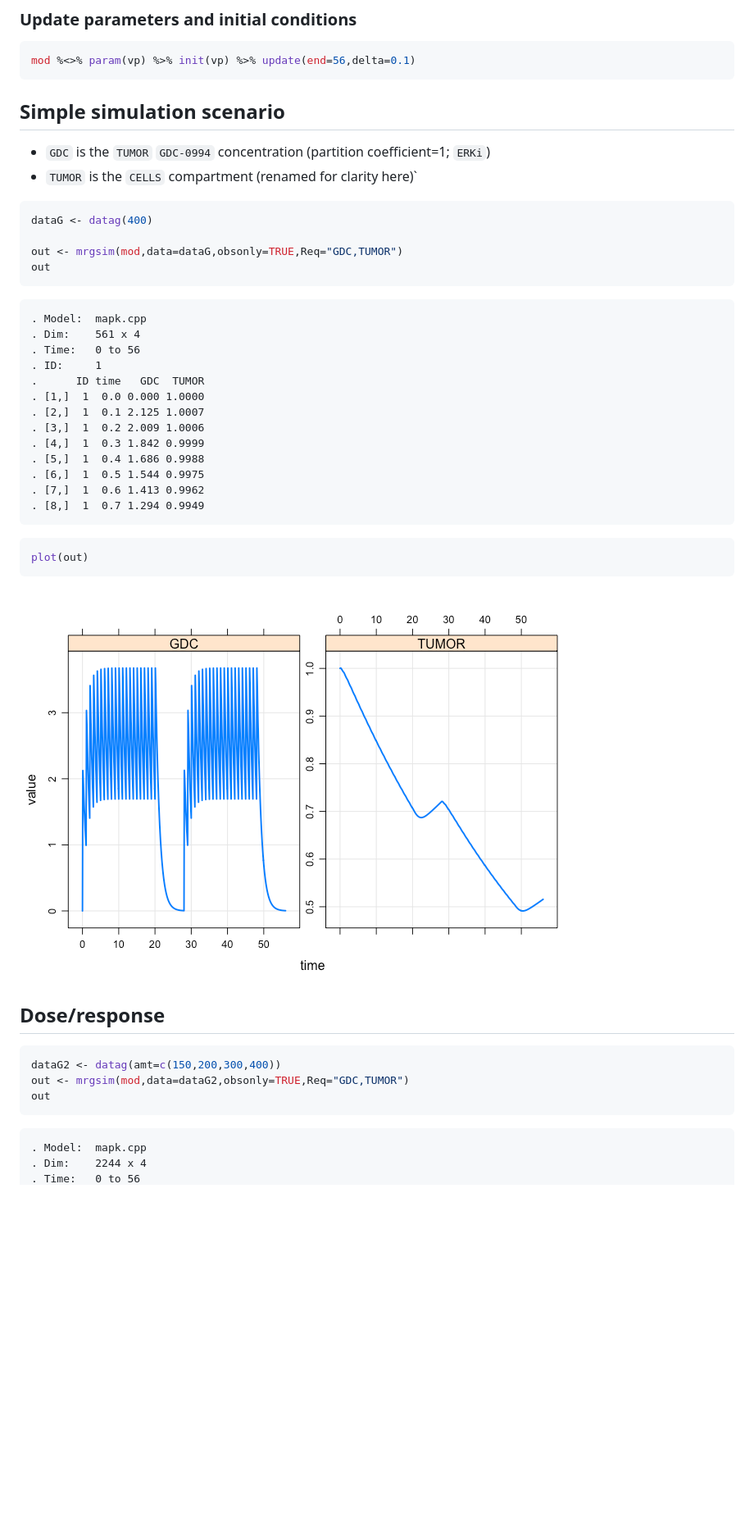
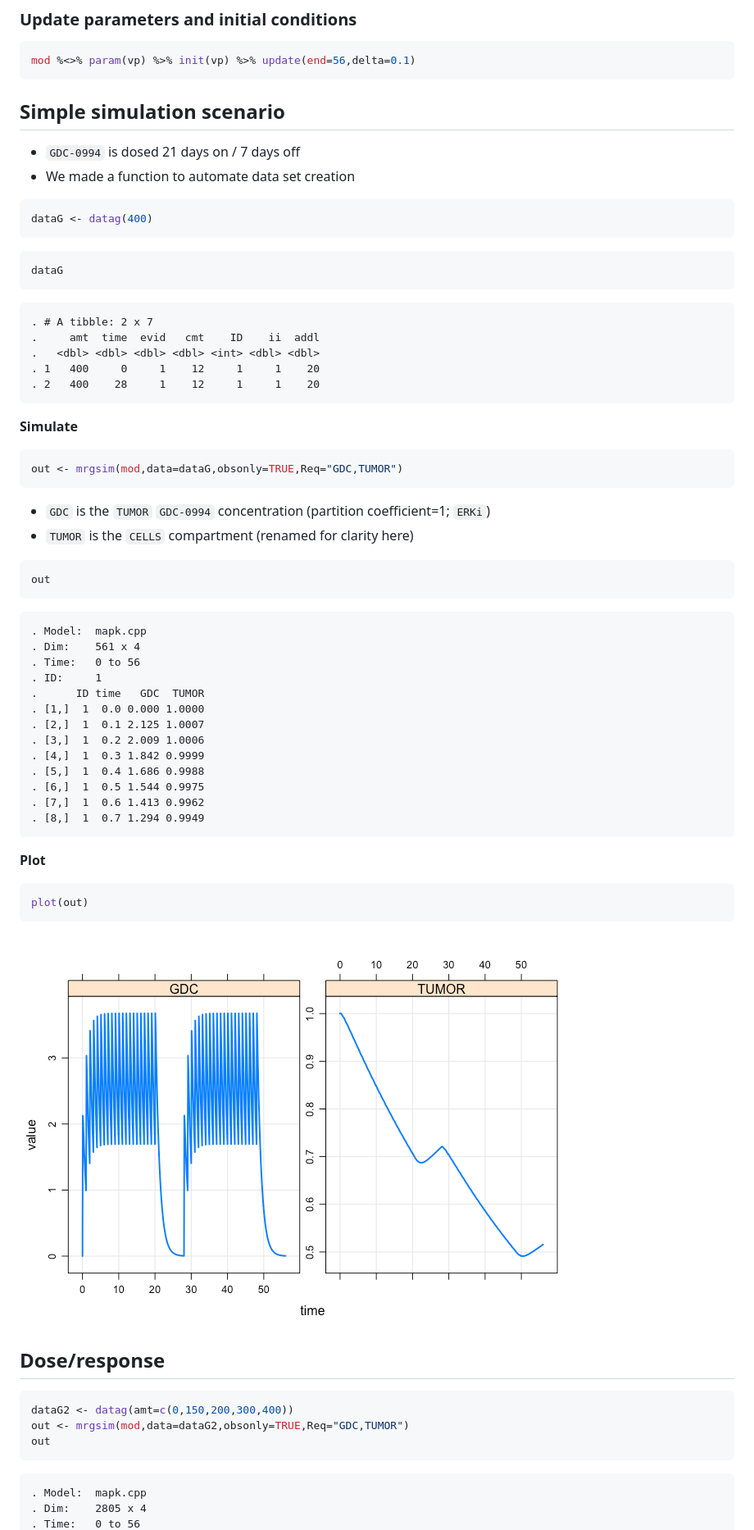
Before and after one commit to metrumresearchgroup/cic-2017, a Markdown page: content/mapk.md, the part around the change printed below. Shown: that part at 82% size. Drawn GitHub-style; pictures changed too: content/img/mapk-R-unnamed-chunk-11-1.png; blank space fills up the shorter version.

````diff
--- a/content/mapk.md
+++ b/content/mapk.md
@@ -57,13 +57,33 @@ mod %<>% param(vp) %>% init(vp) %>% update(end=56,delta=0.1)
 Simple simulation scenario
 --------------------------
 
--   `GDC` is the `TUMOR` `GDC-0994` concentration (partition coefficient=1; `ERKi`)
--   `TUMOR` is the `CELLS` compartment (renamed for clarity here)\`
+-   `GDC-0994` is dosed 21 days on / 7 days off
+-   We made a function to automate data set creation
 
 ``` r
 dataG <- datag(400)
+```
 
+``` r
+dataG
+```
+
+    . # A tibble: 2 x 7
+    .     amt  time  evid   cmt    ID    ii  addl
+    .   <dbl> <dbl> <dbl> <dbl> <int> <dbl> <dbl>
+    . 1   400     0     1    12     1     1    20
+    . 2   400    28     1    12     1     1    20
+
+**Simulate**
+
+``` r
 out <- mrgsim(mod,data=dataG,obsonly=TRUE,Req="GDC,TUMOR")
+```
+
+-   `GDC` is the `TUMOR` `GDC-0994` concentration (partition coefficient=1; `ERKi`)
+-   `TUMOR` is the `CELLS` compartment (renamed for clarity here)
+
+``` r
 out
 ```
 
@@ -81,21 +101,23 @@ out
     . [7,]  1  0.6 1.413 0.9962
     . [8,]  1  0.7 1.294 0.9949
 
+**Plot**
+
 ``` r
 plot(out)
 ```
 
-<img src="img/mapk-R-unnamed-chunk-7-1.png" style="display: block; margin: auto;" />
+<img src="img/mapk-R-unnamed-chunk-11-1.png" style="display: block; margin: auto;" />
 
 Dose/response
 -------------
 
 ``` r
-dataG2 <- datag(amt=c(150,200,300,400))
+dataG2 <- datag(amt=c(0,150,200,300,400))
 out <- mrgsim(mod,data=dataG2,obsonly=TRUE,Req="GDC,TUMOR")
 out
 ```
 
     . Model:  mapk.cpp
-    . Dim:    2244 x 4
+    . Dim:    2805 x 4
     . Time:   0 to 56
````
Also changed, not shown: other parts of content/mapk.md (+41 -15 lines), content/img/mapk-R-unnamed-chunk-12-1.png (added), content/img/mapk-R-unnamed-chunk-13-1.png (added), content/img/mapk-R-unnamed-chunk-14-1.png (added), content/img/mapk-R-unnamed-chunk-19-1.png (added), 3 other files.
